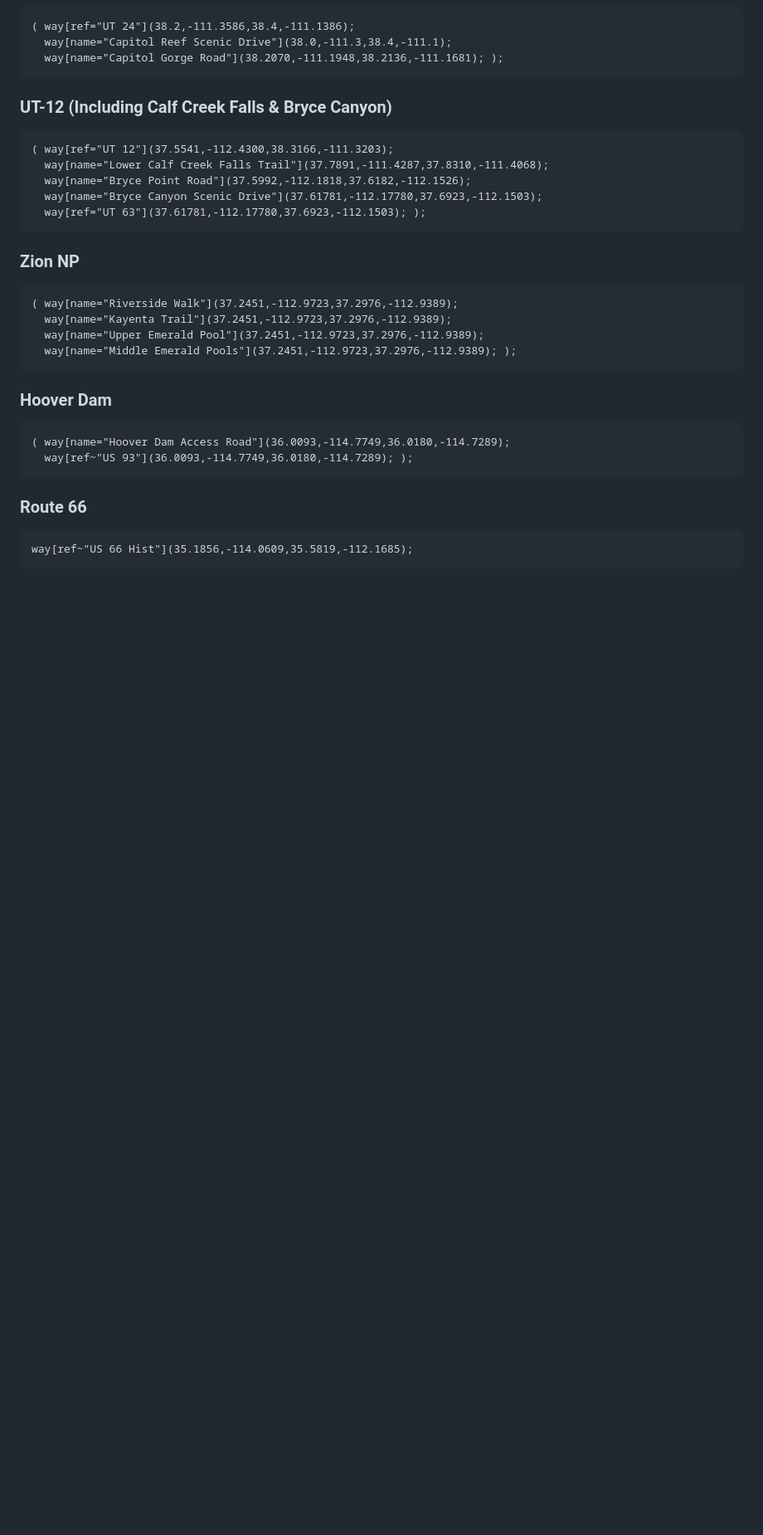
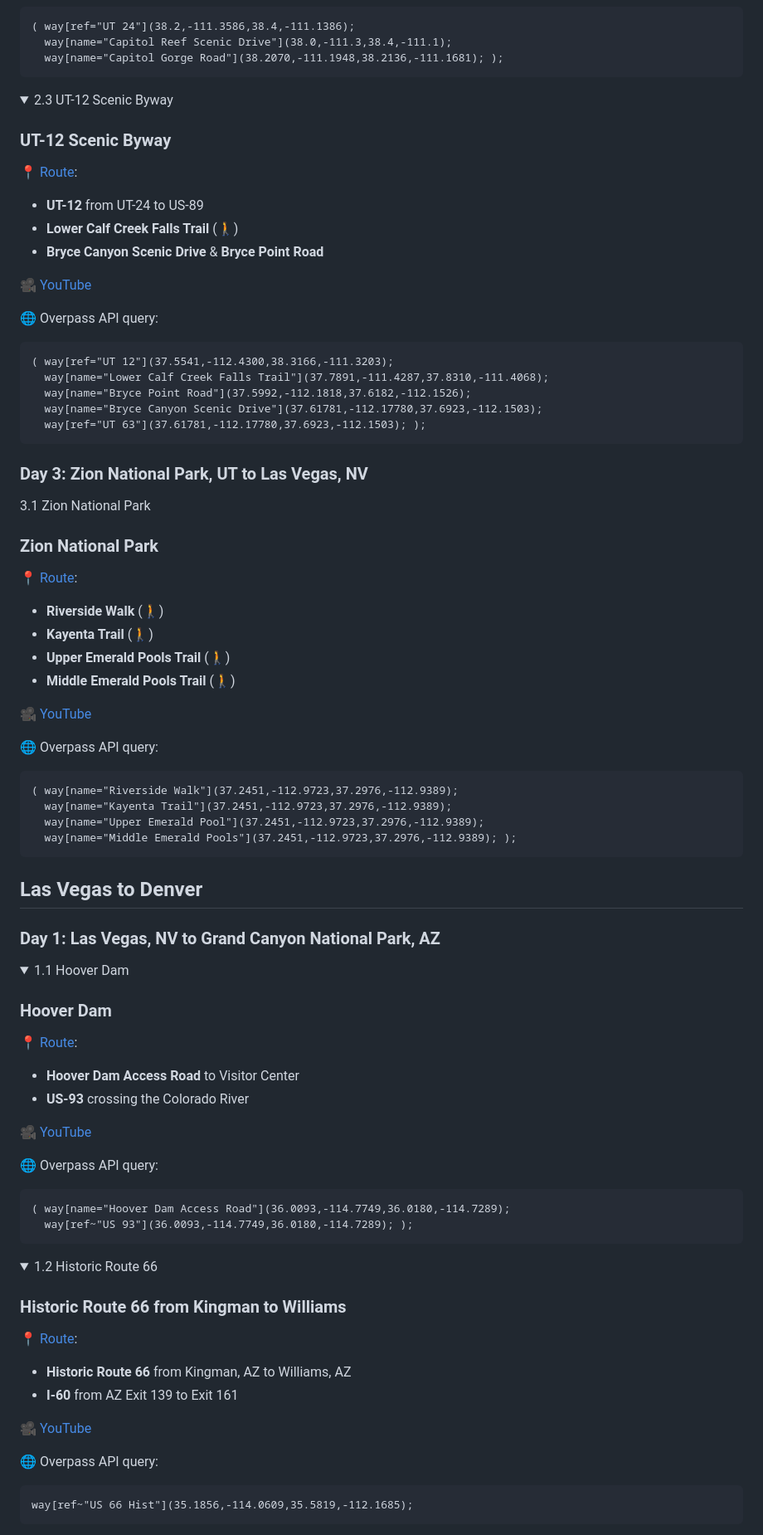
Before and after one commit to jeffyactive/trekungen, a Markdown page: denvegaser/README.md, the part around the change printed below. Shown: that part at 83% size. Rendered like a GitHub page; folded sections open; blank space fills up the shorter version.

```diff
--- a/denvegaser/README.md
+++ b/denvegaser/README.md
@@ -54,7 +121,22 @@ The GeoJSON files were retrieved from OpenStreetMap with [overpass-turbo.eu](htt
       way[name="Capitol Reef Scenic Drive"](38.0,-111.3,38.4,-111.1);
       way[name="Capitol Gorge Road"](38.2070,-111.1948,38.2136,-111.1681); );
 
-### UT-12 (Including Calf Creek Falls & Bryce Canyon)
+</details>
+
+<details>
+
+<summary>2.3 UT-12 Scenic Byway</summary>
+
+### UT-12 Scenic Byway
+
+:round_pushpin: [Route](geojson/ut12.geojson):
+- __UT-12__ from UT-24 to US-89
+- __Lower Calf Creek Falls Trail__ (:walking:)
+- __Bryce Canyon Scenic Drive__ & __Bryce Point Road__
+
+:movie_camera: [YouTube](https://youtu.be/0UcUtnM-s5M)
+
+:globe_with_meridians: Overpass API query:
 
     ( way[ref="UT 12"](37.5541,-112.4300,38.3166,-111.3203);
       way[name="Lower Calf Creek Falls Trail"](37.7891,-111.4287,37.8310,-111.4068);
@@ -62,19 +144,69 @@ The GeoJSON files were retrieved from OpenStreetMap with [overpass-turbo.eu](htt
       way[name="Bryce Canyon Scenic Drive"](37.61781,-112.17780,37.6923,-112.1503);
       way[ref="UT 63"](37.61781,-112.17780,37.6923,-112.1503); );
 
-### Zion NP
+</details>
+
+### Day 3: Zion National Park, UT to Las Vegas, NV
+
+<summary>3.1 Zion National Park</summary>
+
+### Zion National Park
+
+:round_pushpin: [Route](geojson/zionnp.geojson):
+- __Riverside Walk__ (:walking:)
+- __Kayenta Trail__ (:walking:)
+- __Upper Emerald Pools Trail__ (:walking:)
+- __Middle Emerald Pools Trail__ (:walking:)
+
+:movie_camera: [YouTube](https://youtu.be/vl5yFmxryQY)
+
+:globe_with_meridians: Overpass API query:
 
     ( way[name="Riverside Walk"](37.2451,-112.9723,37.2976,-112.9389);
       way[name="Kayenta Trail"](37.2451,-112.9723,37.2976,-112.9389);
       way[name="Upper Emerald Pool"](37.2451,-112.9723,37.2976,-112.9389);
       way[name="Middle Emerald Pools"](37.2451,-112.9723,37.2976,-112.9389); );
 
+</details>
+
+
+Las Vegas to Denver
+-------------------
+
+### Day 1: Las Vegas, NV to Grand Canyon National Park, AZ
+
+<details>
+
+<summary>1.1 Hoover Dam</summary>
+
 ### Hoover Dam
+
+:round_pushpin: [Route](geojson/hooverdam.geojson):
+- __Hoover Dam Access Road__ to Visitor Center
+- __US-93__ crossing the Colorado River
+
+:movie_camera: [YouTube](https://youtu.be/AfT1L20GJ2g)
+
+:globe_with_meridians: Overpass API query:
 
     ( way[name="Hoover Dam Access Road"](36.0093,-114.7749,36.0180,-114.7289);
       way[ref~"US 93"](36.0093,-114.7749,36.0180,-114.7289); );
 
-### Route 66
+</details>
+
+<details>
+
+<summary>1.2 Historic Route 66</summary>
+
+### Historic Route 66 from Kingman to Williams
+
+:round_pushpin: [Route](geojson/hooverdam.geojson):
+- __Historic Route 66__ from Kingman, AZ to Williams, AZ
+- __I-60__ from AZ Exit 139 to Exit 161
+
+:movie_camera: [YouTube](https://youtu.be/AfT1L20GJ2g)
+
+:globe_with_meridians: Overpass API query:
 
     way[ref~"US 66 Hist"](35.1856,-114.0609,35.5819,-112.1685);
 
```
Also changed, not shown: other parts of denvegaser/README.md (+128 -17 lines).
